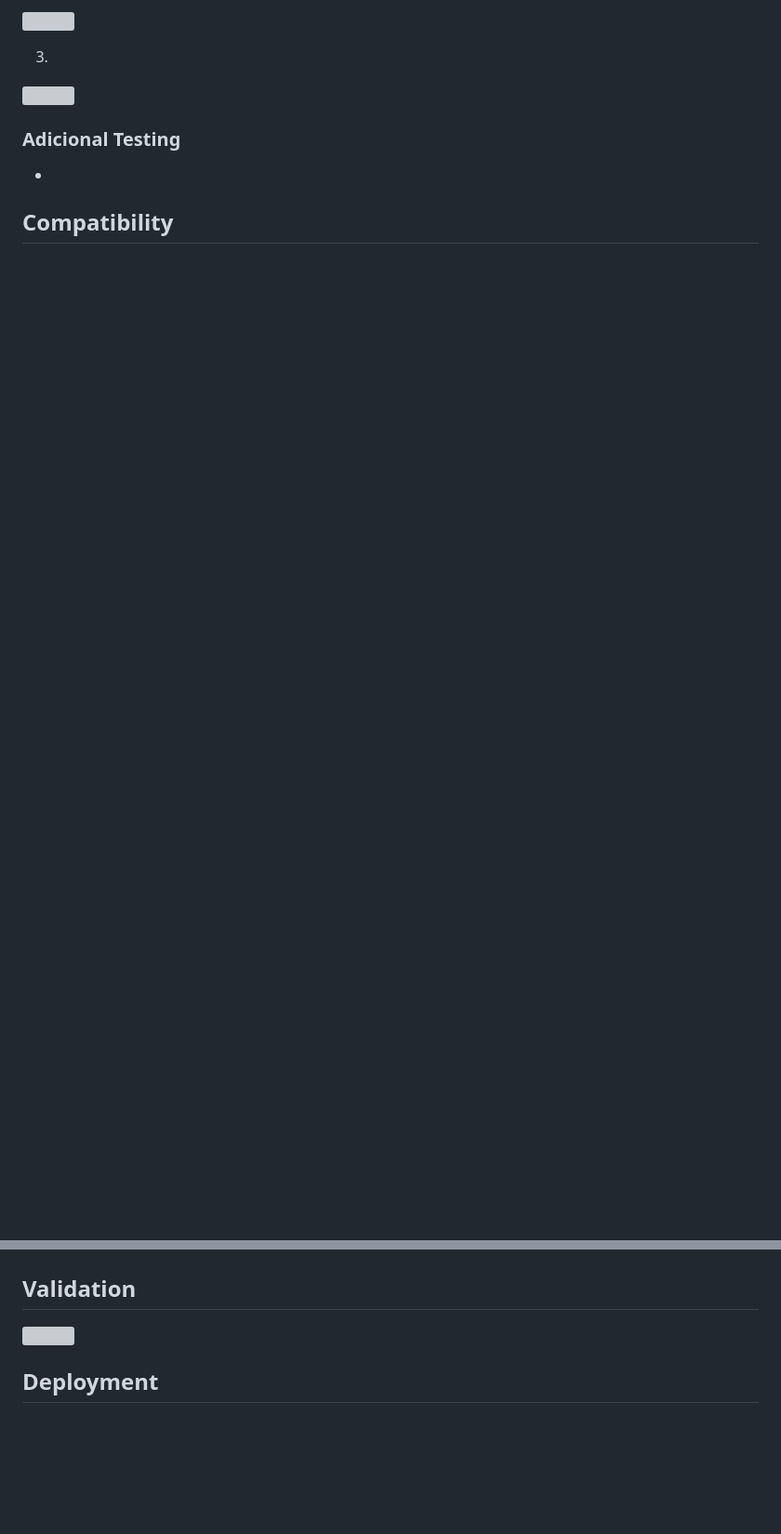
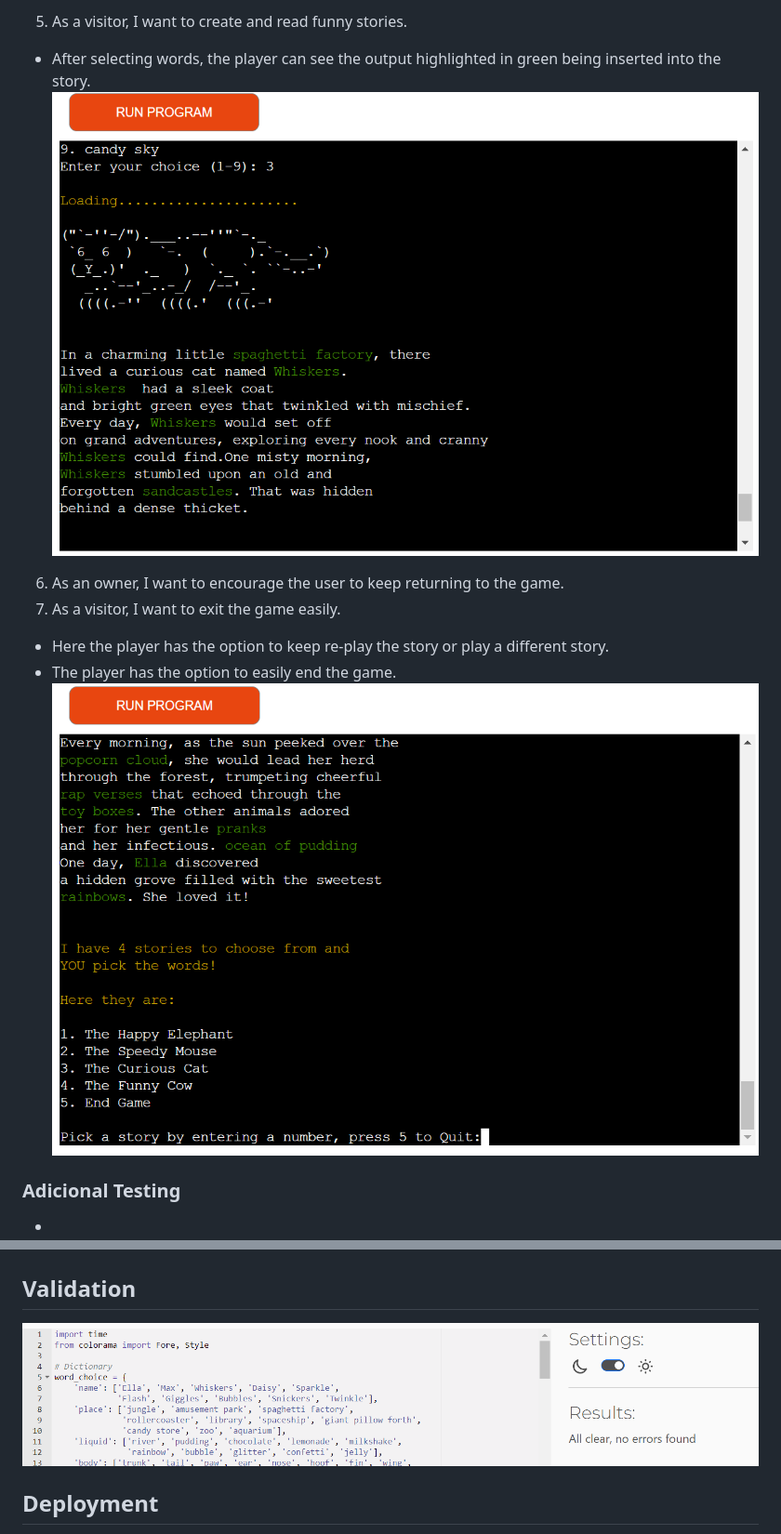
Before and after one commit to MiaTothova/Story_Bot, a Markdown page: README.md, 2 parts joined by grey strips. Shown: that part at 93% size. Rendered like a GitHub page; pictures changed too: images/3.png (added), images/4.png (added); blank space fills up the shorter version; grey boxes are pictures that could not be loaded.

Commit message:
Add images to readme and input testing section.

```diff
--- a/README.md
+++ b/README.md
@@ -81,17 +91,20 @@ The design of Story Bot focuses on being simple and user-friendly. It uses color
 
 
-![]()
+5. As a visitor, I want to create and read funny stories.
+* After selecting words, the player can see the output highlighted in green being inserted into the story.
+![](https://github.com/MiaTothova/Story_Bot/blob/main/images/3.png)
 
-3.
-![]()
+6. As an owner, I want to encourage the user to keep returning to the game.
+7. As a visitor, I want to exit the game easily.
+* Here the player has the option to keep re-play the story or play a different story.
+* The player has the option to easily end the game.
+![](https://github.com/MiaTothova/Story_Bot/blob/main/images/4.png)
 
  ### Adicional Testing
 *
- ## Compatibility
-
 
 ## Validation
-![]()
+![](https://github.com/MiaTothova/Story_Bot/blob/main/images/Linter.png)
 
 ## Deployment
 1. In the Heroku dashboard, I selected 'New' in the top right-hand corner and clicked 'Create new app'.
```
Also changed, not shown: other parts of README.md (+12 -7 lines), images/2.png (added).
